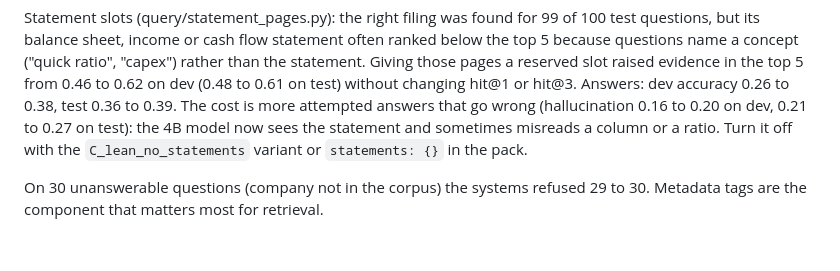
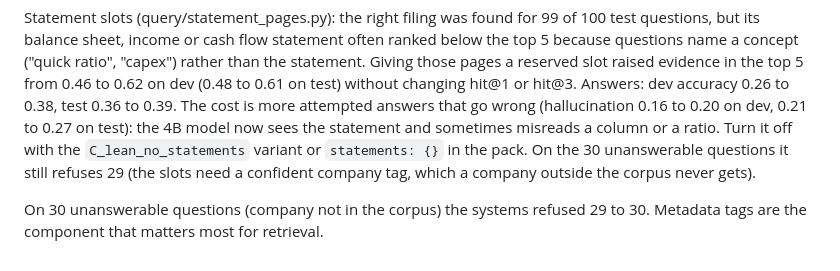
Before and after one commit to AmanS-06/SmallProof, a Markdown page: README.md, the part around the change. Drawn GitHub-style.

Commit message:
Note the unanswerable-set check for statement slots

```diff
--- a/README.md
+++ b/README.md
@@ -124,6 +124,8 @@ Answers: dev accuracy 0.26 to 0.38, test 0.36 to 0.39. The cost is more attempte
 answers that go wrong (hallucination 0.16 to 0.20 on dev, 0.21 to 0.27 on test):
 the 4B model now sees the statement and sometimes misreads a column or a ratio.
 Turn it off with the `C_lean_no_statements` variant or `statements: {}` in the pack.
+On the 30 unanswerable questions it still refuses 29 (the slots need a confident
+company tag, which a company outside the corpus never gets).
 
 On 30 unanswerable questions (company not in the corpus) the systems refused
 29 to 30. Metadata tags are the component that matters most for retrieval.
```
Also changed, not shown: docs/PLAN.md (line endings or trailing spaces).
